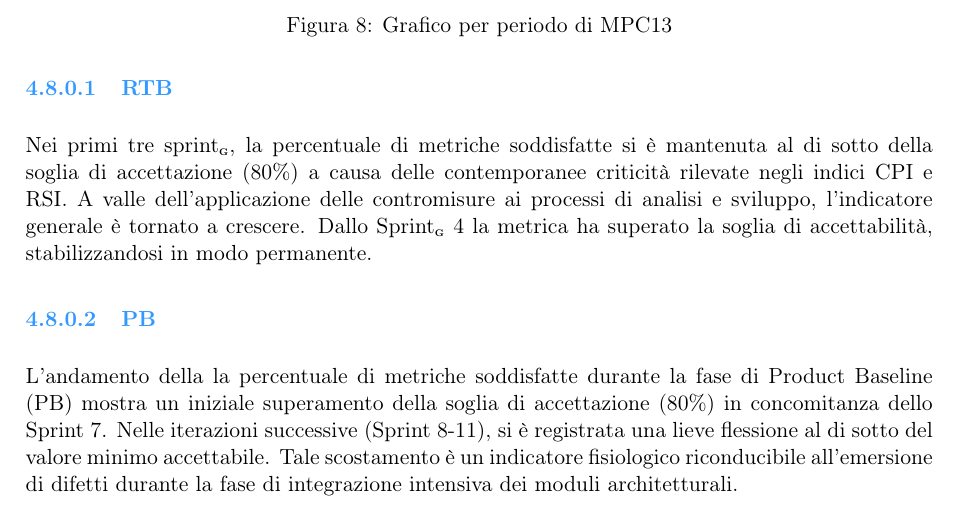
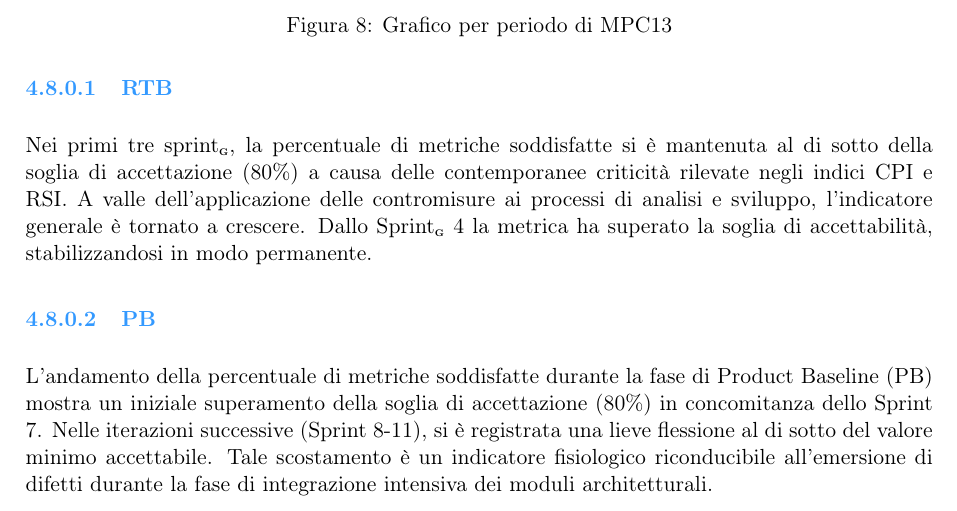
Before and after one commit to BugBustersUnipd/DocumentazioneSWE, a LaTeX document (PB/PIANO DI QUALIFICA/Piano di Qualifica.tex): part of page 27 of 30, cut so that both start at the same text. Compiled offline with pdfLaTeX.

Commit message:
errore ortografico

```diff
--- a/PB/PIANO DI QUALIFICA/Piano di Qualifica.tex
+++ b/PB/PIANO DI QUALIFICA/Piano di Qualifica.tex
@@ -919,7 +919,7 @@ Durante la fase di Product Baseline, l'Indice di Gulpease ha confermato una nett
 Nei primi tre sprint\G, la percentuale di metriche soddisfatte si è mantenuta al di sotto della soglia di accettazione (80\%) a causa delle contemporanee criticità rilevate negli indici CPI e RSI. A valle dell'applicazione delle contromisure ai processi di analisi e sviluppo, l'indicatore generale è tornato a crescere. Dallo Sprint\G 4 la metrica ha superato la soglia di accettabilità, stabilizzandosi in modo permanente.
 
 \subsubsubsection{PB}
-L'andamento della la percentuale di metriche soddisfatte durante la fase di Product Baseline (PB) mostra un iniziale superamento della soglia di accettazione (80\%) in concomitanza dello Sprint 7. Nelle iterazioni successive (Sprint 8-11), si è registrata una lieve flessione al di sotto del valore minimo accettabile. Tale scostamento è un indicatore fisiologico riconducibile all'emersione di difetti durante la fase di integrazione intensiva dei moduli architetturali.
+L'andamento della percentuale di metriche soddisfatte durante la fase di Product Baseline (PB) mostra un iniziale superamento della soglia di accettazione (80\%) in concomitanza dello Sprint 7. Nelle iterazioni successive (Sprint 8-11), si è registrata una lieve flessione al di sotto del valore minimo accettabile. Tale scostamento è un indicatore fisiologico riconducibile all'emersione di difetti durante la fase di integrazione intensiva dei moduli architetturali.
 
 \newpage
 
```
Also changed, not shown: PB/PIANO DI QUALIFICA/Piano di Qualifica.pdf.
